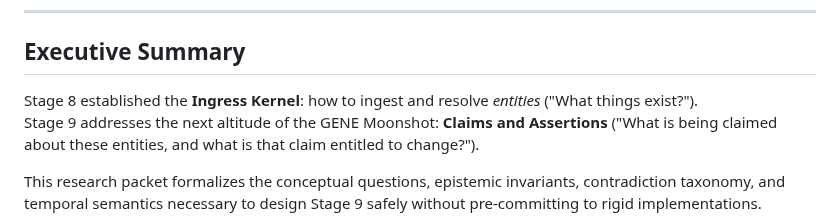
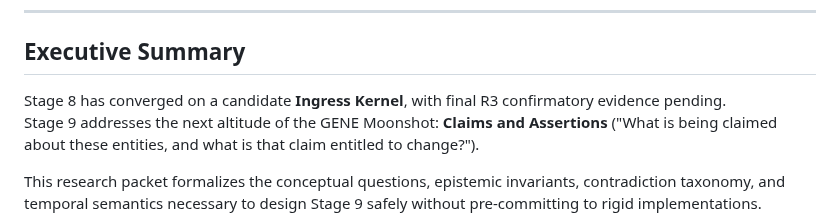
Before and after one commit to admiralorbiter/gene, a Markdown page: docs/reflections/STAGE9_EPISTEMIC_HORIZON_DESIGN.md, the part around the change. Drawn GitHub-style.

```diff
--- a/docs/reflections/STAGE9_EPISTEMIC_HORIZON_DESIGN.md
+++ b/docs/reflections/STAGE9_EPISTEMIC_HORIZON_DESIGN.md
@@ -9,7 +9,7 @@
 
 ## Executive Summary
 
-Stage 8 established the **Ingress Kernel**: how to ingest and resolve *entities* ("What things exist?").
+Stage 8 has converged on a candidate **Ingress Kernel**, with final R3 confirmatory evidence pending.
 Stage 9 addresses the next altitude of the GENE Moonshot: **Claims and Assertions** ("What is being claimed about these entities, and what is that claim entitled to change?").
 
 This research packet formalizes the conceptual questions, epistemic invariants, contradiction taxonomy, and temporal semantics necessary to design Stage 9 safely without pre-committing to rigid implementations.
```
Also changed, not shown: docs/reflections/STAGE8_INGRESS_KERNEL_SYNTHESIS.md (+12 -11 lines).
